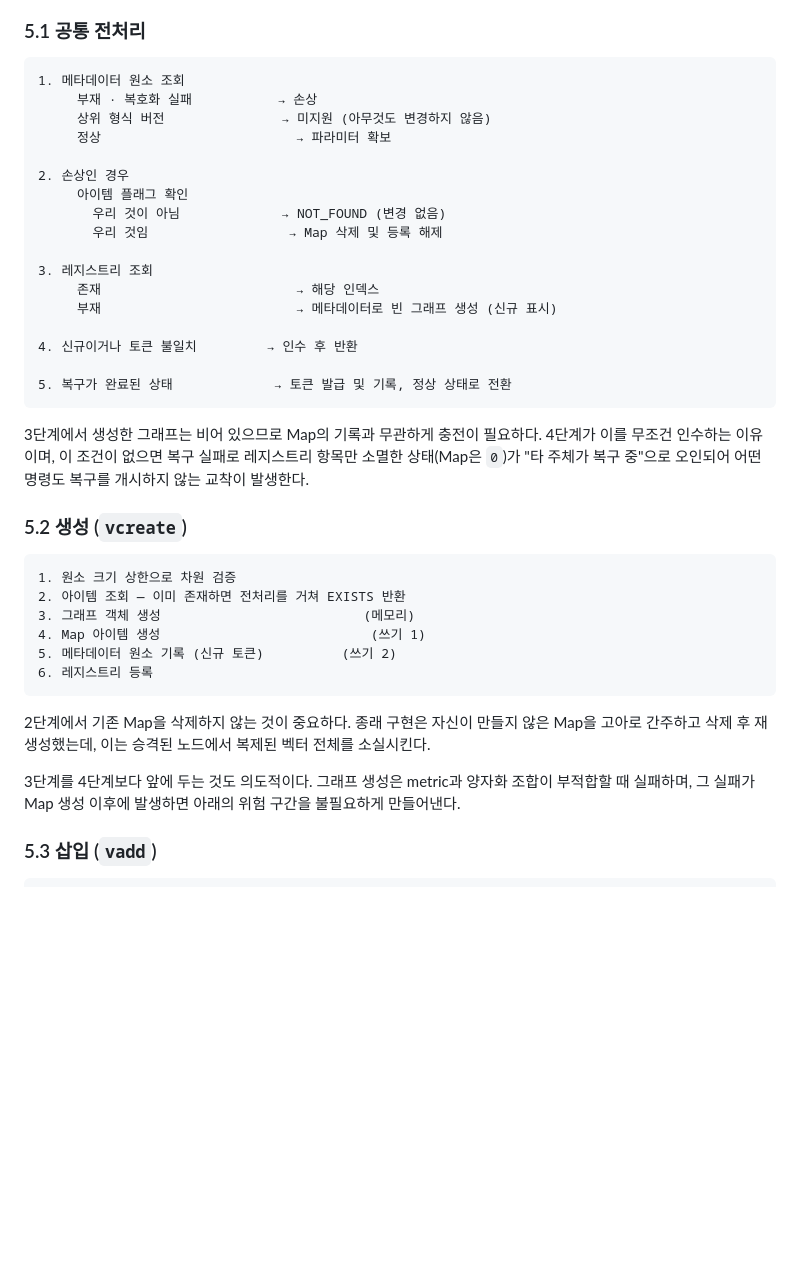
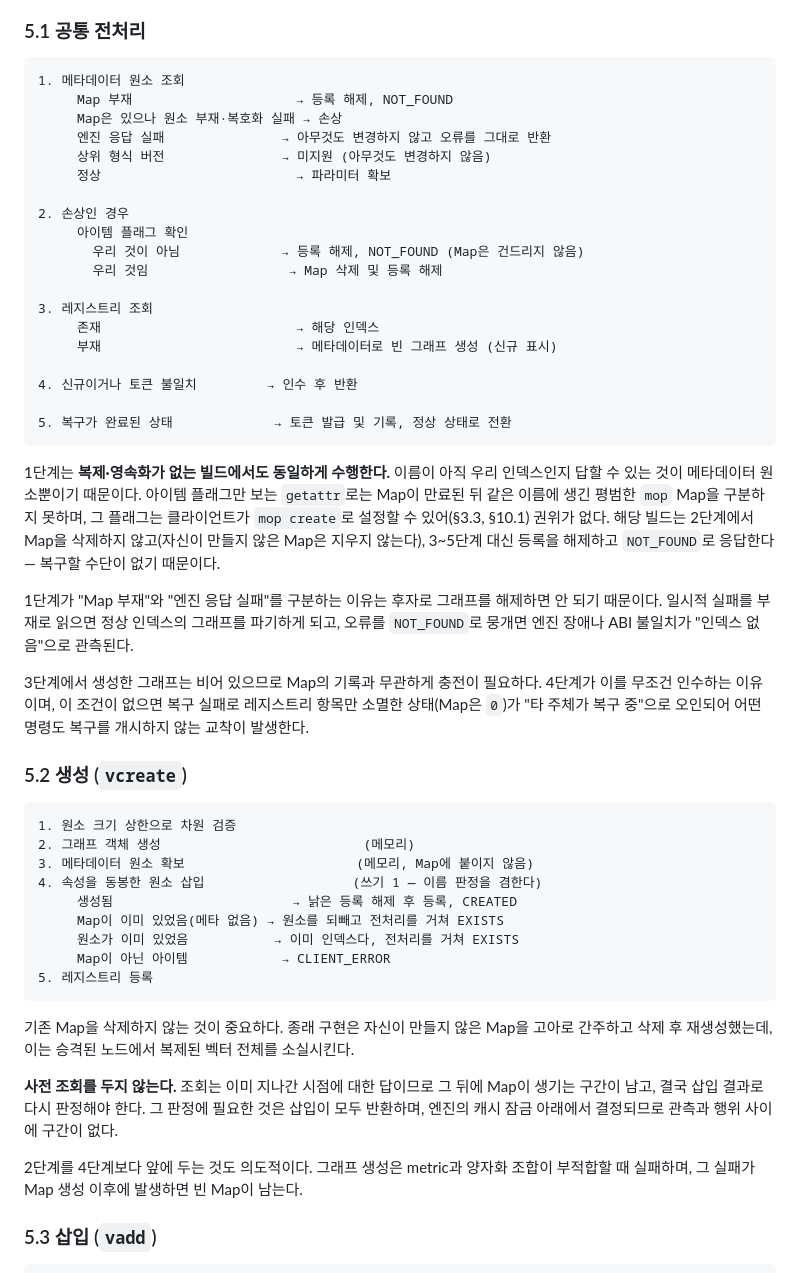
Before and after one commit to ing-eoking/ArcVector, a Markdown page: docs/design-replication-recovery.md, the part around one of its changes. Rendered like a GitHub page; blank space fills up the shorter version.

````diff
--- a/docs/design-replication-recovery.md
+++ b/docs/design-replication-recovery.md
@@ -144,13 +144,15 @@ read-modify-write이므로 전환 과정에서 두 노드가 동시에 수행하
 
 ```
 1. 메타데이터 원소 조회
-     부재 · 복호화 실패           → 손상
+     Map 부재                     → 등록 해제, NOT_FOUND
+     Map은 있으나 원소 부재·복호화 실패 → 손상
+     엔진 응답 실패               → 아무것도 변경하지 않고 오류를 그대로 반환
      상위 형식 버전               → 미지원 (아무것도 변경하지 않음)
      정상                         → 파라미터 확보
 
 2. 손상인 경우
      아이템 플래그 확인
-       우리 것이 아님             → NOT_FOUND (변경 없음)
+       우리 것이 아님             → 등록 해제, NOT_FOUND (Map은 건드리지 않음)
        우리 것임                  → Map 삭제 및 등록 해제
 
 3. 레지스트리 조회
@@ -162,6 +164,17 @@ read-modify-write이므로 전환 과정에서 두 노드가 동시에 수행하
 5. 복구가 완료된 상태             → 토큰 발급 및 기록, 정상 상태로 전환
 ```
 
+1단계는 **복제·영속화가 없는 빌드에서도 동일하게 수행한다.** 이름이 아직 우리 인덱스인지
+답할 수 있는 것이 메타데이터 원소뿐이기 때문이다. 아이템 플래그만 보는 `getattr`로는 Map이
+만료된 뒤 같은 이름에 생긴 평범한 `mop` Map을 구분하지 못하며, 그 플래그는 클라이언트가
+`mop create`로 설정할 수 있어(§3.3, §10.1) 권위가 없다. 해당 빌드는 2단계에서 Map을 삭제하지
+않고(자신이 만들지 않은 Map은 지우지 않는다), 3~5단계 대신 등록을 해제하고 `NOT_FOUND`로
+응답한다 — 복구할 수단이 없기 때문이다.
+
+1단계가 "Map 부재"와 "엔진 응답 실패"를 구분하는 이유는 후자로 그래프를 해제하면 안 되기
+때문이다. 일시적 실패를 부재로 읽으면 정상 인덱스의 그래프를 파기하게 되고, 오류를
+`NOT_FOUND`로 뭉개면 엔진 장애나 ABI 불일치가 "인덱스 없음"으로 관측된다.
+
 3단계에서 생성한 그래프는 비어 있으므로 Map의 기록과 무관하게 충전이 필요하다. 4단계가
 이를 무조건 인수하는 이유이며, 이 조건이 없으면 복구 실패로 레지스트리 항목만 소멸한
 상태(Map은 `0`)가 "타 주체가 복구 중"으로 오인되어 어떤 명령도 복구를 개시하지 않는
@@ -171,19 +184,25 @@ read-modify-write이므로 전환 과정에서 두 노드가 동시에 수행하
 
 ```
 1. 원소 크기 상한으로 차원 검증
-2. 아이템 조회 — 이미 존재하면 전처리를 거쳐 EXISTS 반환
-3. 그래프 객체 생성                          (메모리)
-4. Map 아이템 생성                           (쓰기 1)
-5. 메타데이터 원소 기록 (신규 토큰)          (쓰기 2)
-6. 레지스트리 등록
+2. 그래프 객체 생성                          (메모리)
+3. 메타데이터 원소 확보                      (메모리, Map에 붙이지 않음)
+4. 속성을 동봉한 원소 삽입                   (쓰기 1 — 이름 판정을 겸한다)
+     생성됨                       → 낡은 등록 해제 후 등록, CREATED
+     Map이 이미 있었음(메타 없음) → 원소를 되빼고 전처리를 거쳐 EXISTS
+     원소가 이미 있었음           → 이미 인덱스다, 전처리를 거쳐 EXISTS
+     Map이 아닌 아이템            → CLIENT_ERROR
+5. 레지스트리 등록
 ```
 
-2단계에서 기존 Map을 삭제하지 않는 것이 중요하다. 종래 구현은 자신이 만들지 않은 Map을
-고아로 간주하고 삭제 후 재생성했는데, 이는 승격된 노드에서 복제된 벡터 전체를 소실시킨다.
+기존 Map을 삭제하지 않는 것이 중요하다. 종래 구현은 자신이 만들지 않은 Map을 고아로 간주하고
+삭제 후 재생성했는데, 이는 승격된 노드에서 복제된 벡터 전체를 소실시킨다.
 
-3단계를 4단계보다 앞에 두는 것도 의도적이다. 그래프 생성은 metric과 양자화 조합이
-부적합할 때 실패하며, 그 실패가 Map 생성 이후에 발생하면 아래의 위험 구간을 불필요하게
-만들어낸다.
+**사전 조회를 두지 않는다.** 조회는 이미 지나간 시점에 대한 답이므로 그 뒤에 Map이 생기는
+구간이 남고, 결국 삽입 결과로 다시 판정해야 한다. 그 판정에 필요한 것은 삽입이 모두 반환하며,
+엔진의 캐시 잠금 아래에서 결정되므로 관측과 행위 사이에 구간이 없다.
+
+2단계를 4단계보다 앞에 두는 것도 의도적이다. 그래프 생성은 metric과 양자화 조합이
+부적합할 때 실패하며, 그 실패가 Map 생성 이후에 발생하면 빈 Map이 남는다.
 
 ### 5.3 삽입 (`vadd`)
 
````
Also changed, not shown: other parts of docs/design-replication-recovery.md (+30 -13 lines).
